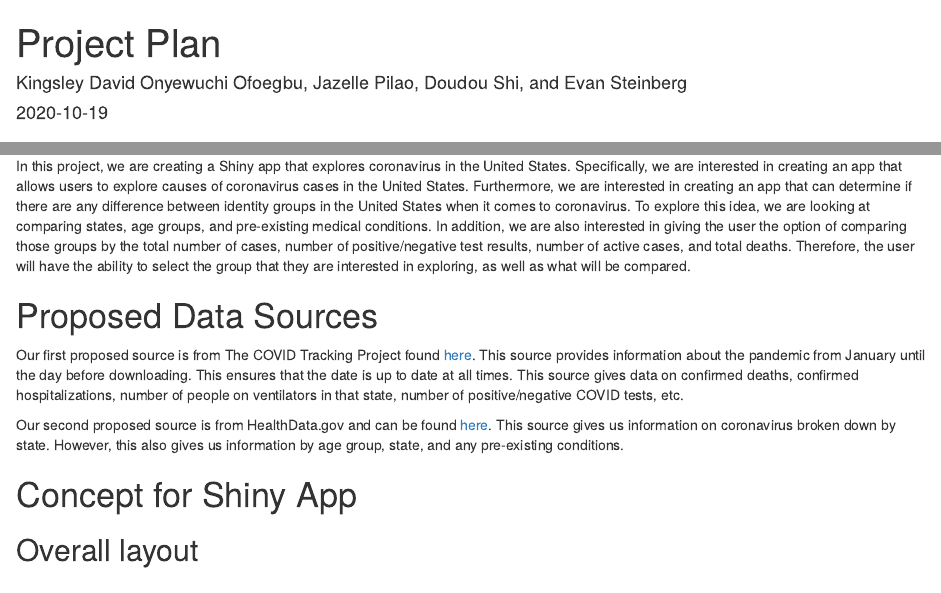
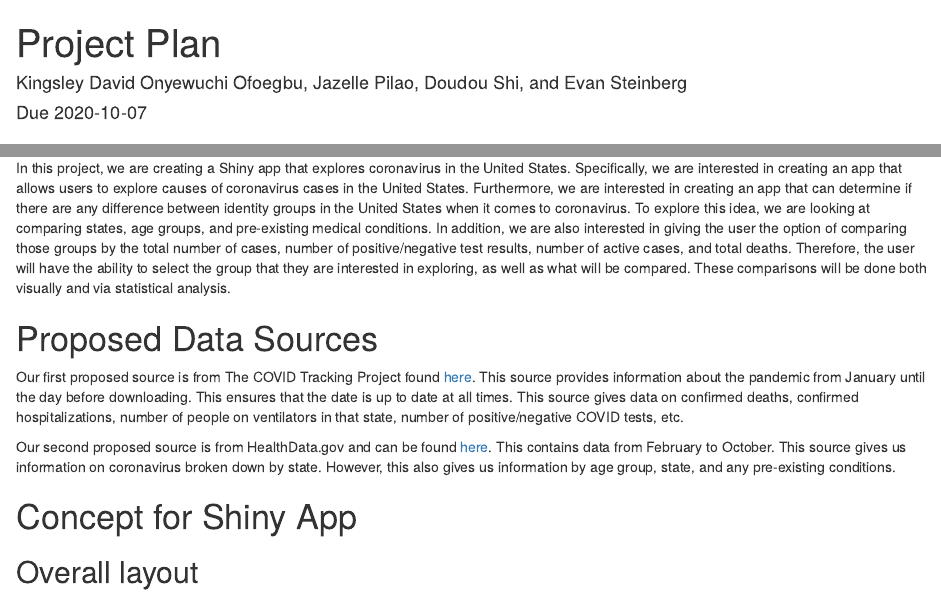
Before and after one commit to Khayy/FinalPRoject-Covid, an R Markdown document (Project Plan.Rmd): the page in a window 1100 px wide, from its top, and a second part further down, joined at a grey line. Rendered offline with R 4.5, knitr and Pandoc, with nearby package versions.

Commit message:
overall edits made for clarity

```diff
--- a/Project Plan.Rmd
+++ b/Project Plan.Rmd
@@ -1,7 +1,7 @@
 ---
 title: "Project Plan"
 author: "Kingsley David Onyewuchi Ofoegbu, Jazelle Pilao, Doudou Shi, and Evan Steinberg"
-date: "`r Sys.Date()`"
+date: "Due 2020-10-07"
 output: html_document
 ---
 
@@ -18,13 +18,13 @@ Kingsley David Onyewuchi Ofoegbu, Jazelle Pilao, Doudou Shi, and Evan Steinberg.
 
 # Description of the problem to be analyzed in the Shiny App
 
-In this project, we are creating a Shiny app that explores coronavirus in the United States. Specifically, we are interested in creating an app that allows users to explore causes of coronavirus cases in the United States. Furthermore, we are interested in creating an app that can determine if there are any difference between identity groups in the United States when it comes to coronavirus. To explore this idea, we are looking at comparing  states, age groups, and pre-existing medical conditions. In addition, we are also interested in giving the user the option of comparing those groups by the total number of cases, number of positive/negative test results, number of active cases, and total deaths. Therefore, the user will have the ability to select the group that they are interested in exploring, as well as what will be compared.
+In this project, we are creating a Shiny app that explores coronavirus in the United States. Specifically, we are interested in creating an app that allows users to explore causes of coronavirus cases in the United States. Furthermore, we are interested in creating an app that can determine if there are any difference between identity groups in the United States when it comes to coronavirus. To explore this idea, we are looking at comparing  states, age groups, and pre-existing medical conditions. In addition, we are also interested in giving the user the option of comparing those groups by the total number of cases, number of positive/negative test results, number of active cases, and total deaths. Therefore, the user will have the ability to select the group that they are interested in exploring, as well as what will be compared. These comparisons will be done both visually and via statistical analysis.
 
 # Proposed Data Sources
 
 Our first proposed source is from The COVID Tracking Project found [here](https://covidtracking.com/data/download). This source provides information about the pandemic from January until the day before downloading. This ensures that the date is up to date at all times. This source gives data on confirmed deaths, confirmed hospitalizations, number of people on ventilators in that state, number of positive/negative COVID tests, etc.
 
-Our second proposed source is from HealthData.gov and can be found [here](https://healthdata.gov/dataset/conditions-contributing-deaths-involving-coronavirus-disease-2019-covid-19-age-group-and). This source gives us information on coronavirus broken down by state. However, this also gives us information by age group, state, and any pre-existing conditions.
+Our second proposed source is from HealthData.gov and can be found [here](https://healthdata.gov/dataset/conditions-contributing-deaths-involving-coronavirus-disease-2019-covid-19-age-group-and). This contains data from February to October. This source gives us information on coronavirus broken down by state. However, this also gives us information by age group, state, and any pre-existing conditions.
 
 # Concept for Shiny App
 ## Overall layout
```
Also changed, not shown: Project-Plan.html.
